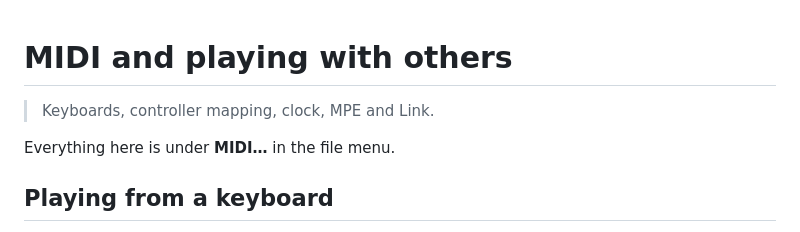
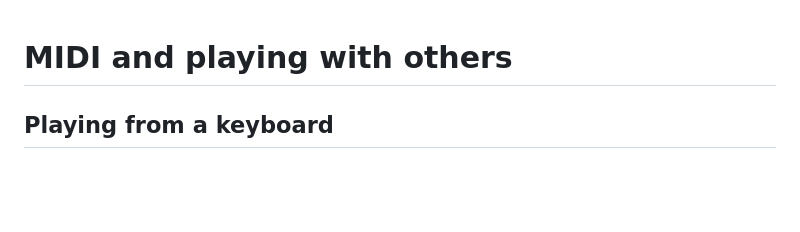
Before and after one commit to roge-rm/Acidulous, a Markdown page: manual/07-midi-and-sync.md, the part around the change. Drawn GitHub-style; blank space fills up the shorter version.

Commit message:
Edit MIDI and sync documentation
Removed introductory lines about MIDI features.

```diff
--- a/manual/07-midi-and-sync.md
+++ b/manual/07-midi-and-sync.md
@@ -1,8 +1,4 @@
 # MIDI and playing with others
-> Keyboards, controller mapping, clock, MPE and Link.
-
-Everything here is under **MIDI…** in the file menu.
-
 ## Playing from a keyboard
 
 USB and Bluetooth MIDI keyboards work directly. Notes go either to whichever
```
